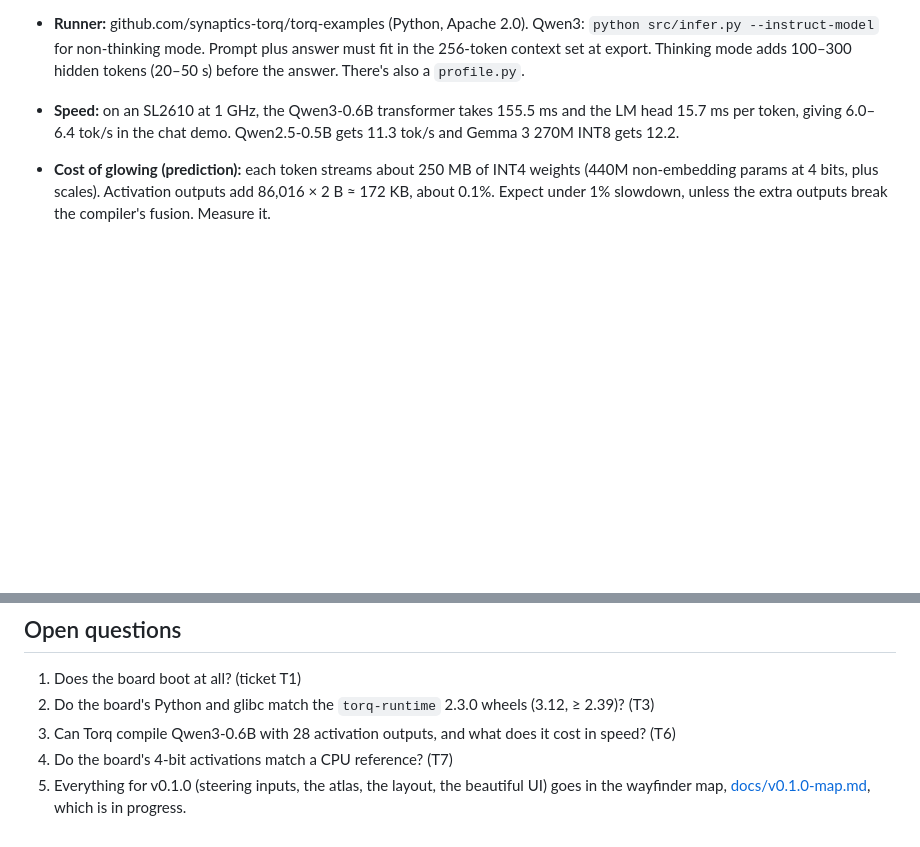
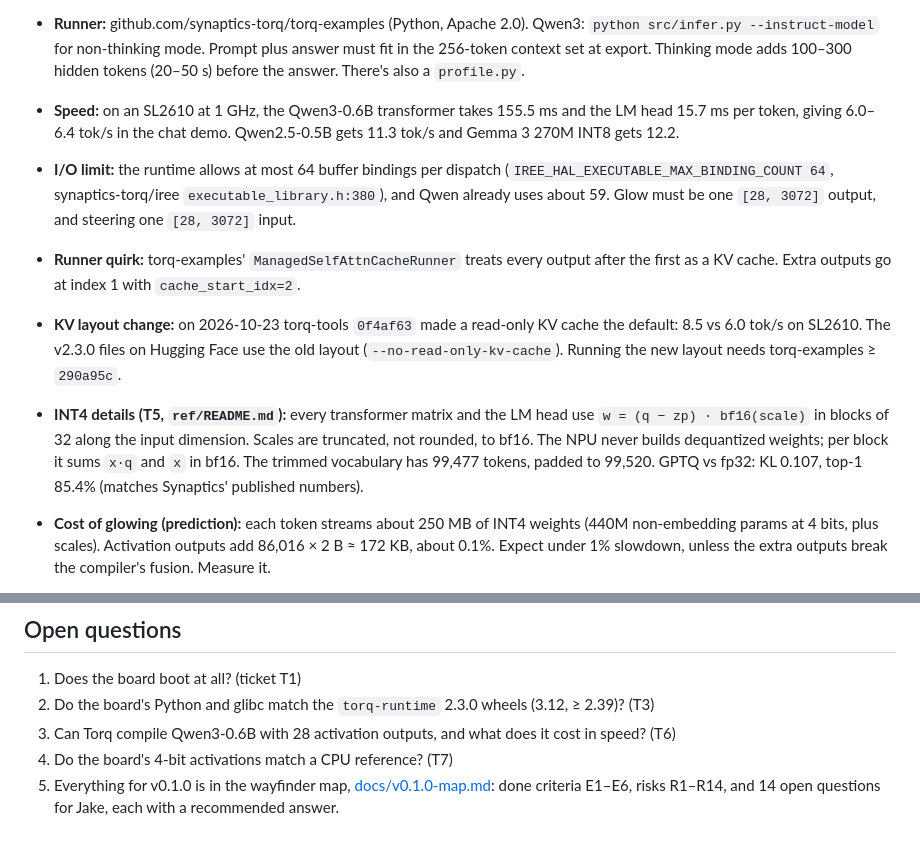
Before and after one commit to jparker2006/lobotomy, a Markdown page: docs/CONTEXT.md, 2 parts joined by grey strips. Drawn GitHub-style; blank space fills up the shorter version.

```diff
--- a/docs/CONTEXT.md
+++ b/docs/CONTEXT.md
@@ -61,6 +70,10 @@ Everything below is from Synaptics' public repos, checked 2026-10-26.
 - **Model repo:** `Synaptics/Qwen3-0.6B-GPTQ-int4-torq` is **public, not gated, Apache 2.0**, even though torq-tools' README calls the Torq repos private. Files: `transformer.vmfb`, `lm_head.vmfb.trim`, `token_embeddings.npy`, `token_id_lut.npy`, tokenizer, config, and `gptq/model.safetensors`. The only tag is `v2.3.0`.
 - **Runner:** github.com/synaptics-torq/torq-examples (Python, Apache 2.0). Qwen3: `python src/infer.py --instruct-model` for non-thinking mode. Prompt plus answer must fit in the 256-token context set at export. Thinking mode adds 100–300 hidden tokens (20–50 s) before the answer. There's also a `profile.py`.
 - **Speed:** on an SL2610 at 1 GHz, the Qwen3-0.6B transformer takes 155.5 ms and the LM head 15.7 ms per token, giving 6.0–6.4 tok/s in the chat demo. Qwen2.5-0.5B gets 11.3 tok/s and Gemma 3 270M INT8 gets 12.2.
+- **I/O limit:** the runtime allows at most 64 buffer bindings per dispatch (`IREE_HAL_EXECUTABLE_MAX_BINDING_COUNT 64`, synaptics-torq/iree `executable_library.h:380`), and Qwen already uses about 59. Glow must be one `[28, 3072]` output, and steering one `[28, 3072]` input.
+- **Runner quirk:** torq-examples' `ManagedSelfAttnCacheRunner` treats every output after the first as a KV cache. Extra outputs go at index 1 with `cache_start_idx=2`.
+- **KV layout change:** on 2026-10-23 torq-tools `0f4af63` made a read-only KV cache the default: 8.5 vs 6.0 tok/s on SL2610. The v2.3.0 files on Hugging Face use the old layout (`--no-read-only-kv-cache`). Running the new layout needs torq-examples ≥ `290a95c`.
+- **INT4 details (T5, `ref/README.md`):** every transformer matrix and the LM head use `w = (q − zp) · bf16(scale)` in blocks of 32 along the input dimension. Scales are truncated, not rounded, to bf16. The NPU never builds dequantized weights; per block it sums `x·q` and `x` in bf16. The trimmed vocabulary has 99,477 tokens, padded to 99,520. GPTQ vs fp32: KL 0.107, top-1 85.4% (matches Synaptics' published numbers).
 - **Cost of glowing (prediction):** each token streams about 250 MB of INT4 weights (440M non-embedding params at 4 bits, plus scales). Activation outputs add 86,016 × 2 B ≈ 172 KB, about 0.1%. Expect under 1% slowdown, unless the extra outputs break the compiler's fusion. Measure it.
 - **Open vs closed:** open (Apache 2.0) are the compiler, runtime and driver, export tools, examples, a simulator, a QEMU fork with Torq extensions (`synaptics-torq/qemu`), an MPACT simulator for the Coral NPU, and Google's coralnpu RTL and compiler. Closed are the silicon and, as far as we can see, the rest of the Torq NPU design.
 - **Already on the NPU** (huggingface.co/Synaptics): Moonshine speech-to-text, Piper TTS (vocoder on the NPU, about 3–4× real time), YOLOv8, SigLIP2, FunctionGemma 270M, LFM2/LFM2.5, Qwen2.5-0.5B, Qwen3-0.6B, and face ID.
@@ -98,4 +117,4 @@ github.com/lyramakesmusic/neuron-explorer @ f79b219. It has **no license**, so r
 2. Do the board's Python and glibc match the `torq-runtime` 2.3.0 wheels (3.12, ≥ 2.39)? (T3)
 3. Can Torq compile Qwen3-0.6B with 28 activation outputs, and what does it cost in speed? (T6)
 4. Do the board's 4-bit activations match a CPU reference? (T7)
-5. Everything for v0.1.0 (steering inputs, the atlas, the layout, the beautiful UI) goes in the wayfinder map, [docs/v0.1.0-map.md](v0.1.0-map.md), which is in progress.
+5. Everything for v0.1.0 is in the wayfinder map, [docs/v0.1.0-map.md](v0.1.0-map.md): done criteria E1–E6, risks R1–R14, and 14 open questions for Jake, each with a recommended answer.
```
Also changed, not shown: other parts of docs/CONTEXT.md (+18 -3 lines).
